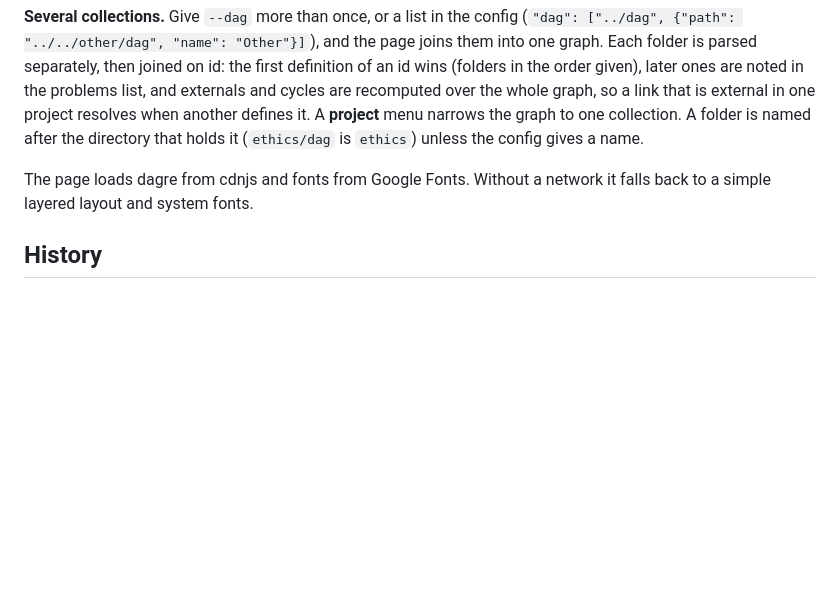
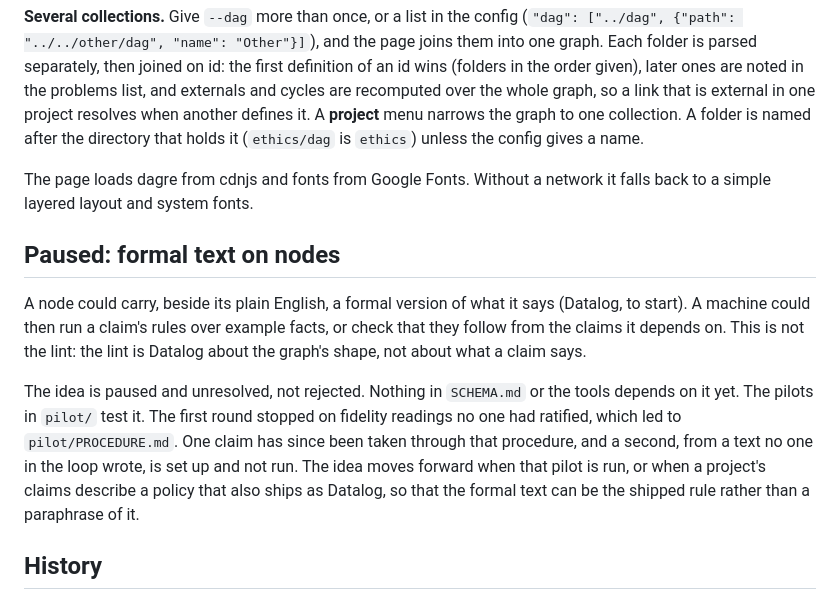
Before and after one commit to markreveley/artifact-dag, a Markdown page: README.md, the part around the change. GitHub-like rendering; blank space fills up the shorter version.

Commit message:
Formal text on nodes: paused, not rejected
The README gains a "Paused" section for Datalog payloads on claims: what
they would add, how they differ from the lint, where the pilots stand and
what would move the idea forward. The pilot table says round 1's stop
rests on unratified readings and is superseded. The agent handoff records
the operator's wish to keep the idea alive.

Co-Authored-By: Claude Opus 5.5 <noreply@anthropic.com>

```diff
--- a/README.md
+++ b/README.md
@@ -80,6 +80,23 @@ A folder is named after the directory that holds it (`ethics/dag` is
 The page loads dagre from cdnjs and fonts from Google Fonts. Without a
 network it falls back to a simple layered layout and system fonts.
 
+## Paused: formal text on nodes
+
+A node could carry, beside its plain English, a formal version of what it
+says (Datalog, to start). A machine could then run a claim's rules over
+example facts, or check that they follow from the claims it depends on.
+This is not the lint: the lint is Datalog about the graph's shape, not
+about what a claim says.
+
+The idea is paused and unresolved, not rejected. Nothing in `SCHEMA.md` or
+the tools depends on it yet. The pilots in `pilot/` test it. The first
+round stopped on fidelity readings no one had ratified, which led to
+`pilot/PROCEDURE.md`. One claim has since been taken through that
+procedure, and a second, from a text no one in the loop wrote, is set up
+and not run. The idea moves forward when that pilot is run, or when a
+project's claims describe a policy that also ships as Datalog, so that the
+formal text can be the shipped rule rather than a paraphrase of it.
+
 ## History
 
 Until November 2026 the nodes lived in Claude projects' files and the viewer
```
Also changed, not shown: next/agents-readme-next.md (+1 -0 lines), pilot/README.md (+1 -1 lines).
